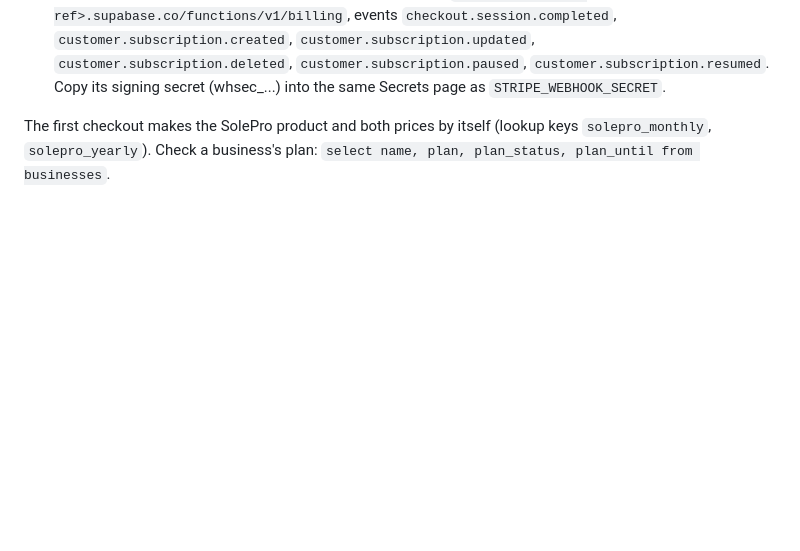
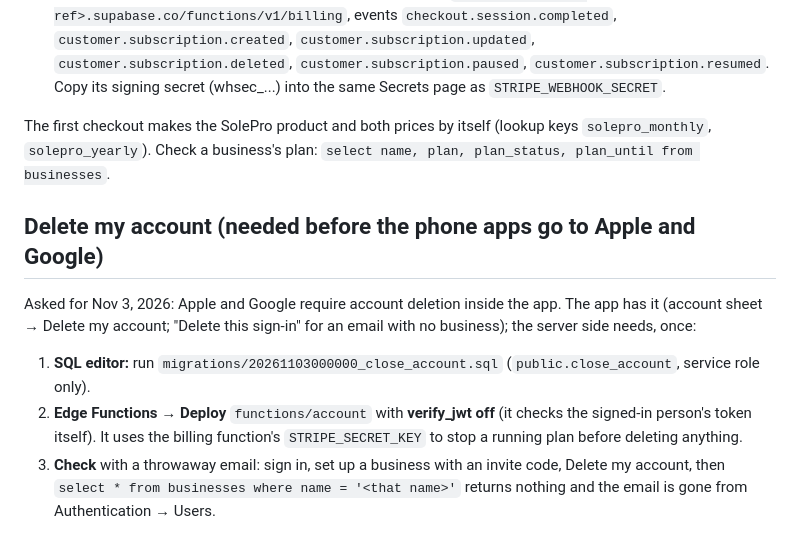
Before and after one commit to brookstelles/sole, a Markdown page: supabase/GO-LIVE.md, the part around the change. GitHub-like rendering; blank space fills up the shorter version.

Commit message:
Notes: phone apps, terms and privacy, account deletion
Co-Authored-By: Claude Opus 5.5 <noreply@anthropic.com>
Claude-Session: https://claude.ai/code/session_01N5ax33ToCu4sYM5tVhjPwv

```diff
--- a/supabase/GO-LIVE.md
+++ b/supabase/GO-LIVE.md
@@ -90,3 +90,15 @@ Do it in Stripe's test mode first (test keys, card 4242 4242 4242 4242), then ag
 
 The first checkout makes the SolePro product and both prices by itself (lookup keys `solepro_monthly`,
 `solepro_yearly`). Check a business's plan: `select name, plan, plan_status, plan_until from businesses`.
+
+## Delete my account (needed before the phone apps go to Apple and Google)
+
+Asked for Nov 3, 2026: Apple and Google require account deletion inside the app. The app has it (account sheet →
+Delete my account; "Delete this sign-in" for an email with no business); the server side needs, once:
+
+1. **SQL editor:** run `migrations/20261103000000_close_account.sql` (`public.close_account`, service role only).
+2. **Edge Functions → Deploy** `functions/account` with **verify_jwt off** (it checks the signed-in person's token
+   itself). It uses the billing function's `STRIPE_SECRET_KEY` to stop a running plan before deleting anything.
+3. **Check** with a throwaway email: sign in, set up a business with an invite code, Delete my account, then
+   `select * from businesses where name = '<that name>'` returns nothing and the email is gone from
+   Authentication → Users.
```
Also changed, not shown: CLAUDE.md (+11 -1 lines).
